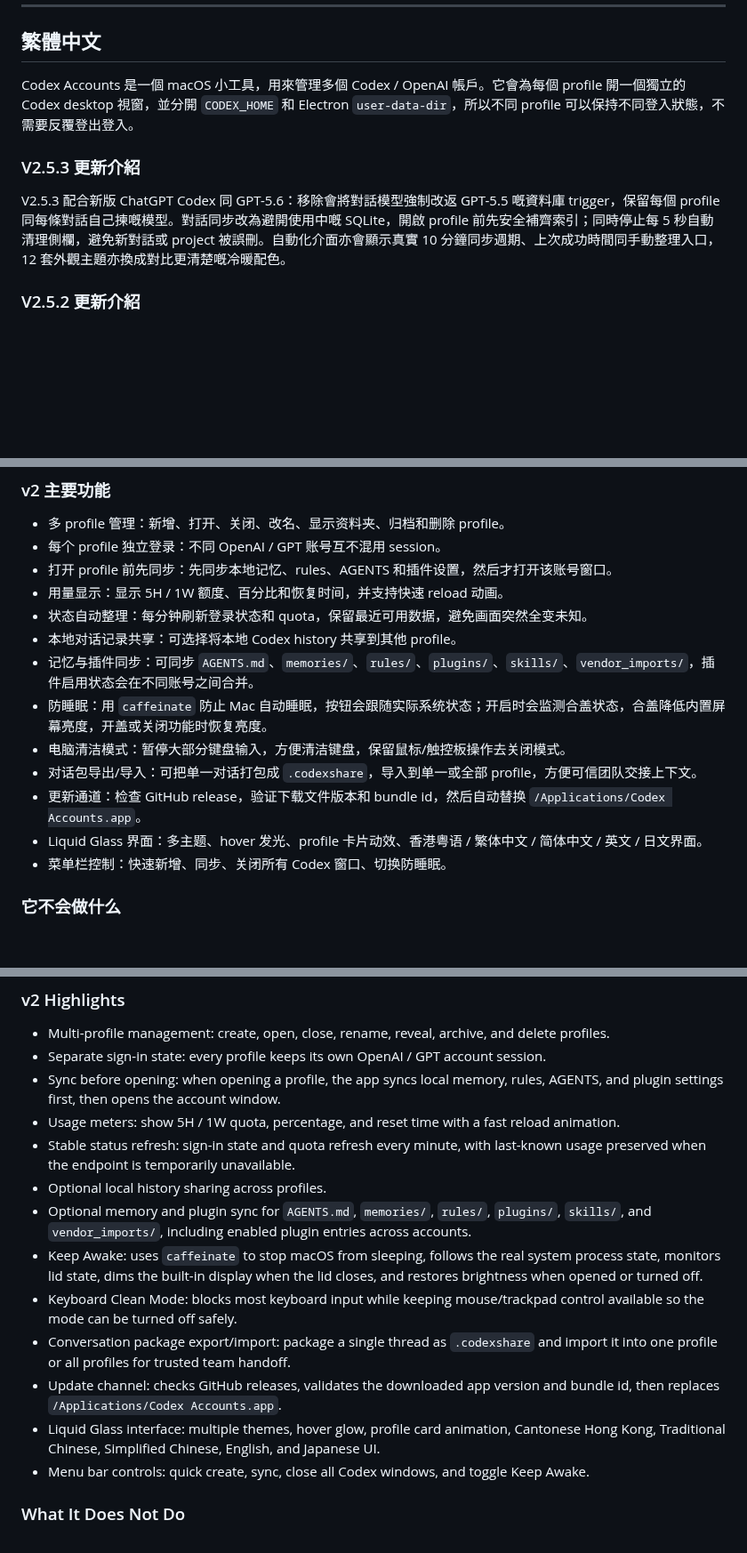
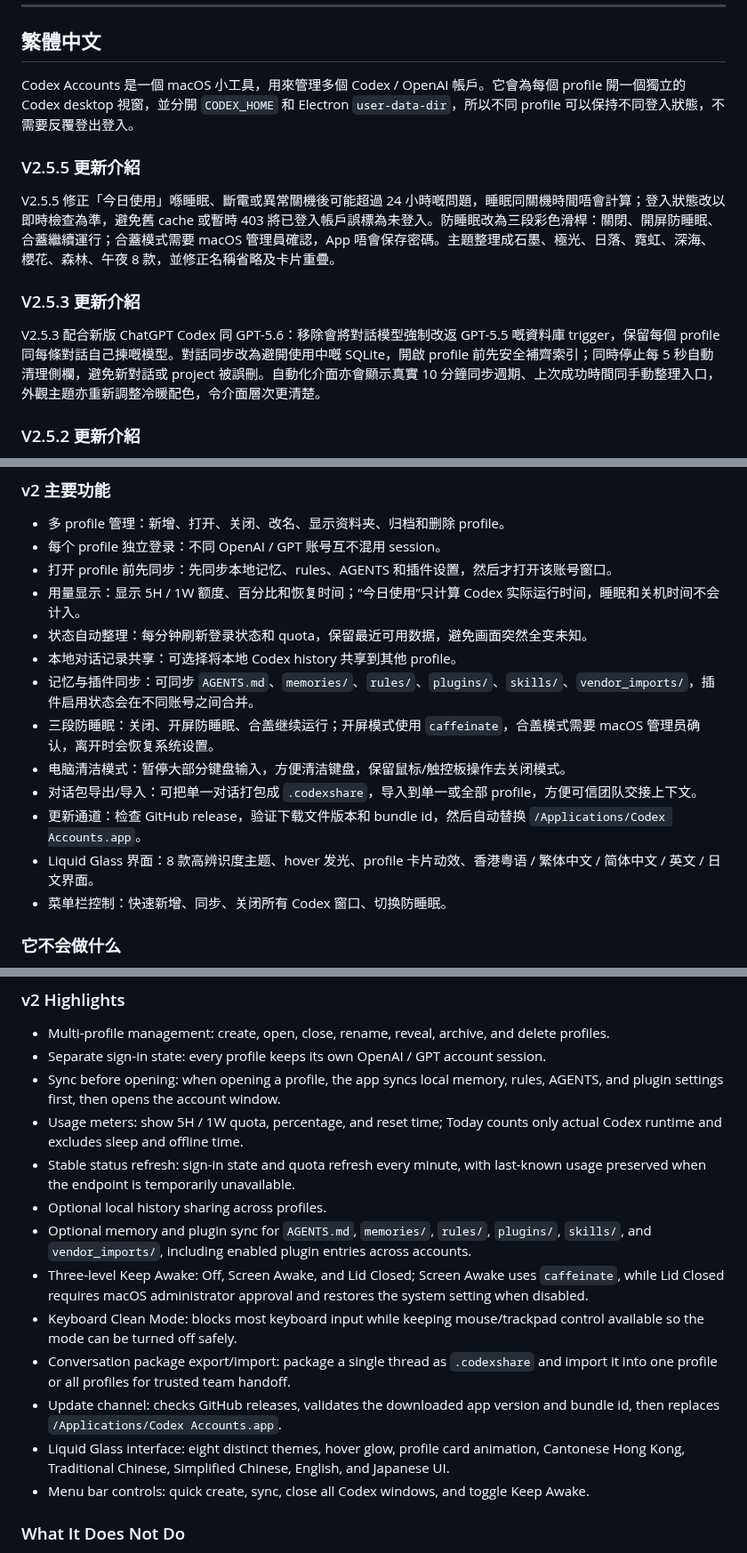
Before and after one commit to siumiu1968/codex-accounts, a Markdown page: README.md, 3 parts joined by grey strips. Shown at 89% size. Rendered like a GitHub page; blank space fills up the shorter version.

```diff
--- a/README.md
+++ b/README.md
@@ -22,9 +16,13 @@
 
 Codex Accounts 是一個 macOS 小工具，用來管理多個 Codex / OpenAI 帳戶。它會為每個 profile 開一個獨立的 Codex desktop 視窗，並分開 `CODEX_HOME` 和 Electron `user-data-dir`，所以不同 profile 可以保持不同登入狀態，不需要反覆登出登入。
 
+### V2.5.5 更新介紹
+
+V2.5.5 修正「今日使用」喺睡眠、斷電或異常關機後可能超過 24 小時嘅問題，睡眠同關機時間唔會計算；登入狀態改以即時檢查為準，避免舊 cache 或暫時 403 將已登入帳戶誤標為未登入。防睡眠改為三段彩色滑桿：關閉、開屏防睡眠、合蓋繼續運行；合蓋模式需要 macOS 管理員確認，App 唔會保存密碼。主題整理成石墨、極光、日落、霓虹、深海、櫻花、森林、午夜 8 款，並修正名稱省略及卡片重疊。
+
 ### V2.5.3 更新介紹
 
-V2.5.3 配合新版 ChatGPT Codex 同 GPT-5.6：移除會將對話模型強制改返 GPT-5.5 嘅資料庫 trigger，保留每個 profile 同每條對話自己揀嘅模型。對話同步改為避開使用中嘅 SQLite，開啟 profile 前先安全補齊索引；同時停止每 5 秒自動清理側欄，避免新對話或 project 被誤刪。自動化介面亦會顯示真實 10 分鐘同步週期、上次成功時間同手動整理入口，12 套外觀主題亦換成對比更清楚嘅冷暖配色。
+V2.5.3 配合新版 ChatGPT Codex 同 GPT-5.6：移除會將對話模型強制改返 GPT-5.5 嘅資料庫 trigger，保留每個 profile 同每條對話自己揀嘅模型。對話同步改為避開使用中嘅 SQLite，開啟 profile 前先安全補齊索引；同時停止每 5 秒自動清理側欄，避免新對話或 project 被誤刪。自動化介面亦會顯示真實 10 分鐘同步週期、上次成功時間同手動整理入口，外觀主題亦重新調整冷暖配色，令介面層次更清楚。
 
 ### V2.5.2 更新介紹
 
@@ -241,15 +243,15 @@ V2.3.0 重点修复长时间使用后偶发卡死的问题。外部 Codex script
 - 多 profile 管理：新增、打开、关闭、改名、显示资料夹、归档和删除 profile。
 - 每个 profile 独立登录：不同 OpenAI / GPT 账号互不混用 session。
 - 打开 profile 前先同步：先同步本地记忆、rules、AGENTS 和插件设置，然后才打开该账号窗口。
-- 用量显示：显示 5H / 1W 额度、百分比和恢复时间，并支持快速 reload 动画。
+- 用量显示：显示 5H / 1W 额度、百分比和恢复时间；“今日使用”只计算 Codex 实际运行时间，睡眠和关机时间不会计入。
 - 状态自动整理：每分钟刷新登录状态和 quota，保留最近可用数据，避免画面突然全变未知。
 - 本地对话记录共享：可选择将本地 Codex history 共享到其他 profile。
 - 记忆与插件同步：可同步 `AGENTS.md`、`memories/`、`rules/`、`plugins/`、`skills/`、`vendor_imports/`，插件启用状态会在不同账号之间合并。
-- 防睡眠：用 `caffeinate` 防止 Mac 自动睡眠，按钮会跟随实际系统状态；开启时会监测合盖状态，合盖降低内置屏幕亮度，开盖或关闭功能时恢复亮度。
+- 三段防睡眠：关闭、开屏防睡眠、合盖继续运行；开屏模式使用 `caffeinate`，合盖模式需要 macOS 管理员确认，离开时会恢复系统设置。
 - 电脑清洁模式：暂停大部分键盘输入，方便清洁键盘，保留鼠标/触控板操作去关闭模式。
 - 对话包导出/导入：可把单一对话打包成 `.codexshare`，导入到单一或全部 profile，方便可信团队交接上下文。
 - 更新通道：检查 GitHub release，验证下载文件版本和 bundle id，然后自动替换 `/Applications/Codex Accounts.app`。
-- Liquid Glass 界面：多主题、hover 发光、profile 卡片动效、香港粤语 / 繁体中文 / 简体中文 / 英文 / 日文界面。
+- Liquid Glass 界面：8 款高辨识度主题、hover 发光、profile 卡片动效、香港粤语 / 繁体中文 / 简体中文 / 英文 / 日文界面。
 - 菜单栏控制：快速新增、同步、关闭所有 Codex 窗口、切换防睡眠。
 
 ### 它不会做什么
@@ -391,15 +397,15 @@ V2.3.0 fixes an intermittent freeze that could appear after the app had been run
 - Multi-profile management: create, open, close, rename, reveal, archive, and delete profiles.
 - Separate sign-in state: every profile keeps its own OpenAI / GPT account session.
 - Sync before opening: when opening a profile, the app syncs local memory, rules, AGENTS, and plugin settings first, then opens the account window.
-- Usage meters: show 5H / 1W quota, percentage, and reset time with a fast reload animation.
+- Usage meters: show 5H / 1W quota, percentage, and reset time; Today counts only actual Codex runtime and excludes sleep and offline time.
 - Stable status refresh: sign-in state and quota refresh every minute, with last-known usage preserved when the endpoint is temporarily unavailable.
 - Optional local history sharing across profiles.
 - Optional memory and plugin sync for `AGENTS.md`, `memories/`, `rules/`, `plugins/`, `skills/`, and `vendor_imports/`, including enabled plugin entries across accounts.
-- Keep Awake: uses `caffeinate` to stop macOS from sleeping, follows the real system process state, monitors lid state, dims the built-in display when the lid closes, and restores brightness when opened or turned off.
+- Three-level Keep Awake: Off, Screen Awake, and Lid Closed; Screen Awake uses `caffeinate`, while Lid Closed requires macOS administrator approval and restores the system setting when disabled.
 - Keyboard Clean Mode: blocks most keyboard input while keeping mouse/trackpad control available so the mode can be turned off safely.
 - Conversation package export/import: package a single thread as `.codexshare` and import it into one profile or all profiles for trusted team handoff.
 - Update channel: checks GitHub releases, validates the downloaded app version and bundle id, then replaces `/Applications/Codex Accounts.app`.
-- Liquid Glass interface: multiple themes, hover glow, profile card animation, Cantonese Hong Kong, Traditional Chinese, Simplified Chinese, English, and Japanese UI.
+- Liquid Glass interface: eight distinct themes, hover glow, profile card animation, Cantonese Hong Kong, Traditional Chinese, Simplified Chinese, English, and Japanese UI.
 - Menu bar controls: quick create, sync, close all Codex windows, and toggle Keep Awake.
 
 ### What It Does Not Do
```
Also changed, not shown: other parts of README.md (+19 -17 lines), README.zh-CN.md (+34 -52 lines), docs/PROMOTION.md (+21 -23 lines), docs/RELEASE-2.5.5.md (added, +29 -0 lines), docs/assets/codex-accounts-v2.5.5-overview-zh-HK.jpg (added), docs/assets/codex-accounts-v2.5.5-themes-zh-HK.jpg (added), 9 other files.
